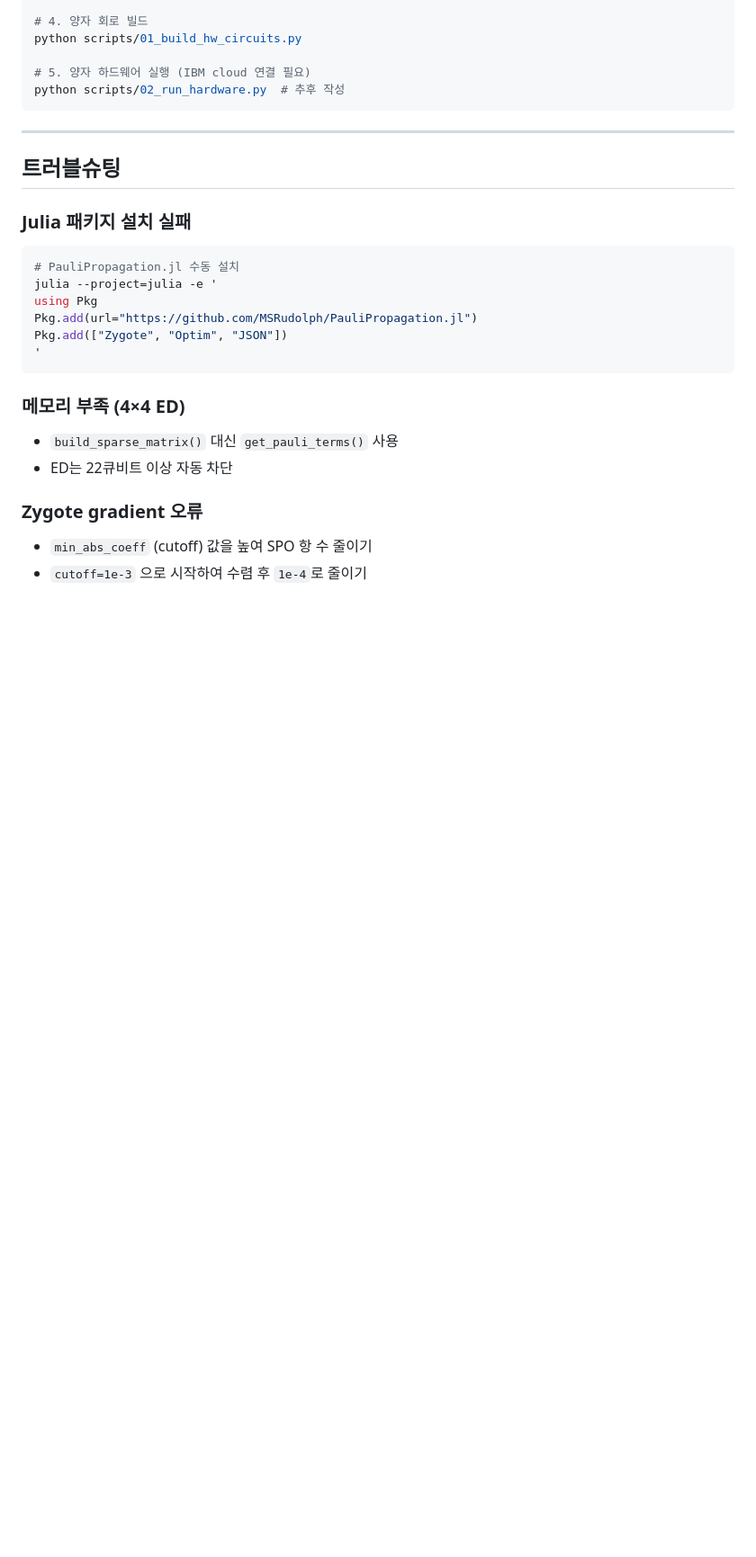
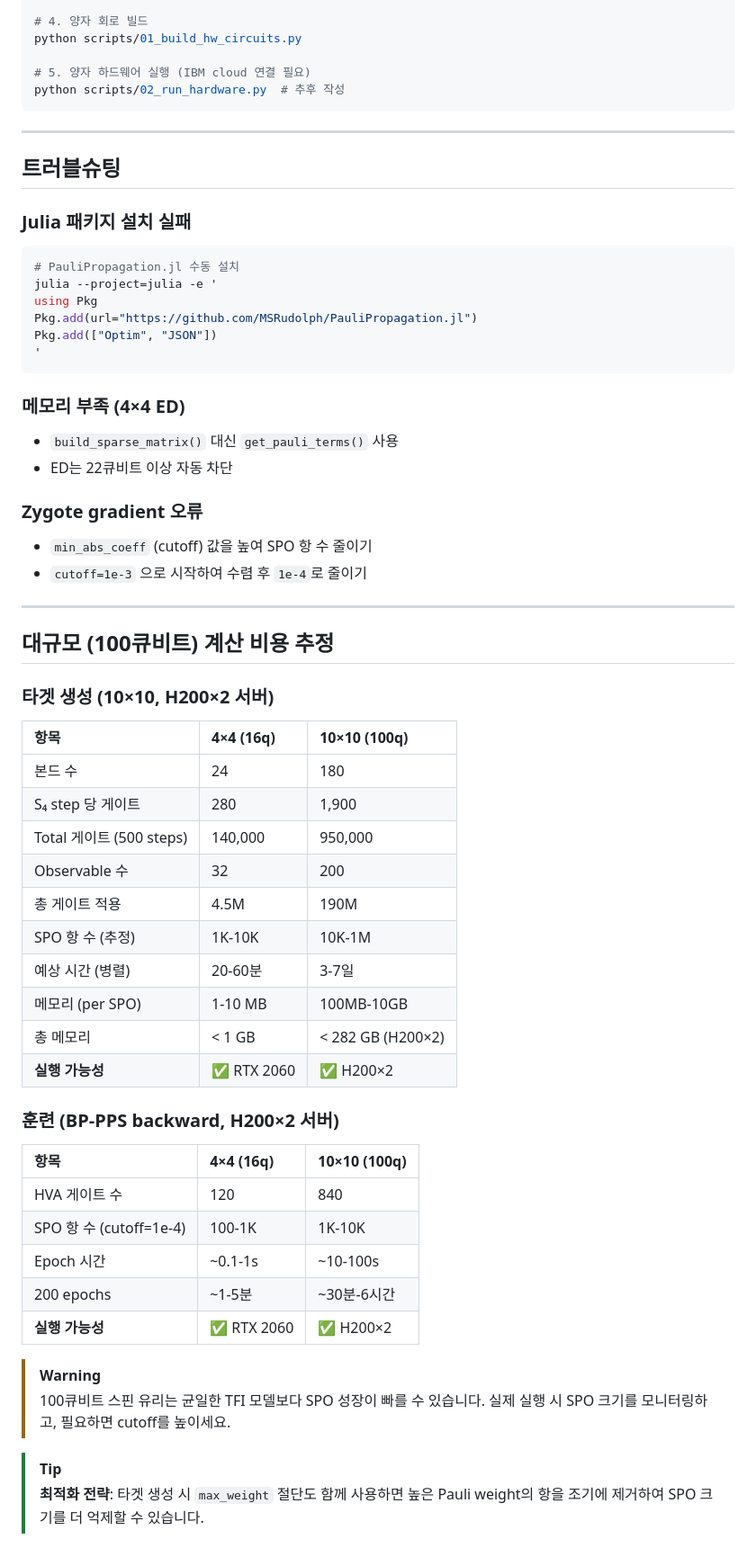
Before and after one commit to hwchoi0302/spin-glass-qml, a Markdown page: docs/manual.md, the part around one of its changes. Shown at 90% size. Drawn GitHub-style; blank space fills up the shorter version.

````diff
--- a/docs/manual.md
+++ b/docs/manual.md
@@ -377,7 +391,7 @@ python scripts/02_run_hardware.py  # 추후 작성
 julia --project=julia -e '
 using Pkg
 Pkg.add(url="https://github.com/MSRudolph/PauliPropagation.jl")
-Pkg.add(["Zygote", "Optim", "JSON"])
+Pkg.add(["Optim", "JSON"])
 '
 ```
 
@@ -388,3 +402,40 @@ Pkg.add(["Zygote", "Optim", "JSON"])
 ### Zygote gradient 오류
 - `min_abs_coeff` (cutoff) 값을 높여 SPO 항 수 줄이기
 - `cutoff=1e-3` 으로 시작하여 수렴 후 `1e-4`로 줄이기
+
+---
+
+## 대규모 (100큐비트) 계산 비용 추정
+
+### 타겟 생성 (10×10, H200×2 서버)
+
+| 항목 | 4×4 (16q) | 10×10 (100q) |
+|:---|:---|:---|
+| 본드 수 | 24 | 180 |
+| S₄ step 당 게이트 | 280 | 1,900 |
+| Total 게이트 (500 steps) | 140,000 | 950,000 |
+| Observable 수 | 32 | 200 |
+| 총 게이트 적용 | 4.5M | 190M |
+| SPO 항 수 (추정) | 1K-10K | 10K-1M |
+| 예상 시간 (병렬) | 20-60분 | 3-7일 |
+| 메모리 (per SPO) | 1-10 MB | 100MB-10GB |
+| 총 메모리 | < 1 GB | < 282 GB (H200×2) |
+| **실행 가능성** | ✅ RTX 2060 | ✅ H200×2 |
+
+### 훈련 (BP-PPS backward, H200×2 서버)
+
+| 항목 | 4×4 (16q) | 10×10 (100q) |
+|:---|:---|:---|
+| HVA 게이트 수 | 120 | 840 |
+| SPO 항 수 (cutoff=1e-4) | 100-1K | 1K-10K |
+| Epoch 시간 | ~0.1-1s | ~10-100s |
+| 200 epochs | ~1-5분 | ~30분-6시간 |
+| **실행 가능성** | ✅ RTX 2060 | ✅ H200×2 |
+
+> [!WARNING]
+> 100큐비트 스핀 유리는 균일한 TFI 모델보다 SPO 성장이 빠를 수 있습니다.
+> 실제 실행 시 SPO 크기를 모니터링하고, 필요하면 cutoff를 높이세요.
+
+> [!TIP]
+> **최적화 전략**: 타겟 생성 시 `max_weight` 절단도 함께 사용하면
+> 높은 Pauli weight의 항을 조기에 제거하여 SPO 크기를 더 억제할 수 있습니다.
````
Also changed, not shown: other parts of docs/manual.md (+24 -10 lines), documents/spin-glass-qml-report.md (+5 -3 lines).
